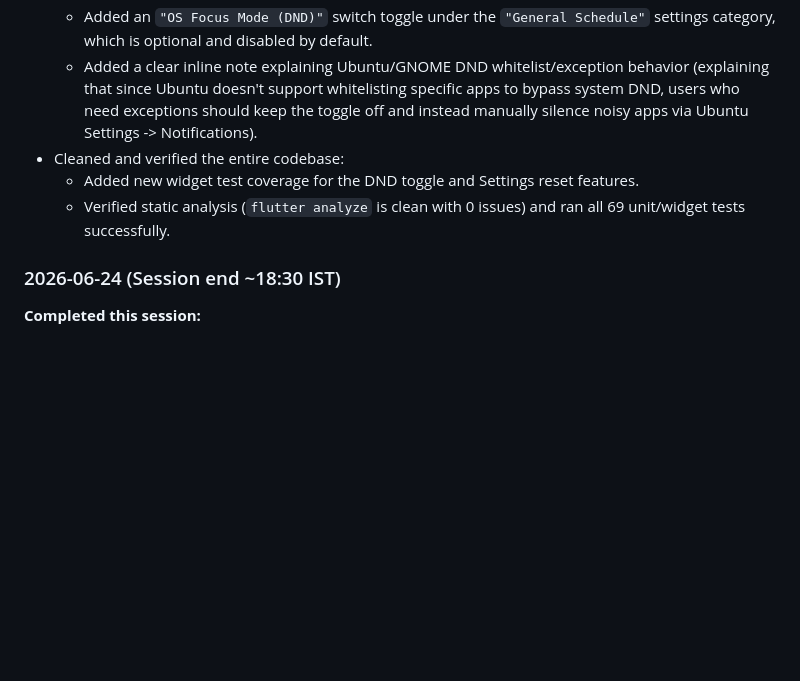
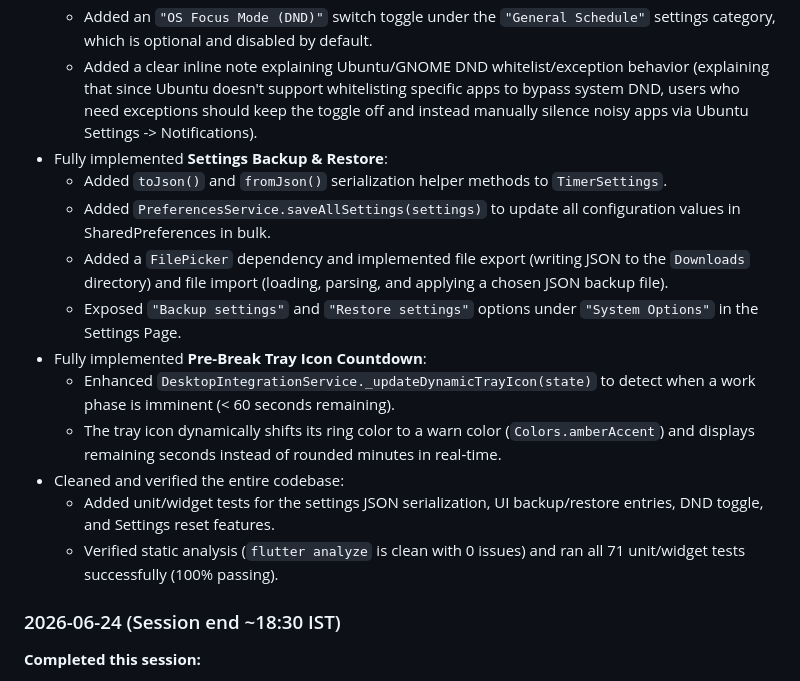
Before and after one commit to JatinK3/eye-care-timer, a Markdown page: WORKLOG.md, the part around one of its changes. Rendered like a GitHub page; blank space fills up the shorter version.

Commit message:
docs: check off completed backup/restore and countdown items in roadmap

```diff
--- a/WORKLOG.md
+++ b/WORKLOG.md
@@ -201,9 +201,17 @@ This file tracks the improvement plan for BlinkKind: Eye Break Timer. Update sta
   - `TimerHomePageState` tracks the active phase and automatically enables DND during active work phases, disabling DND when paused, stopped, or on break.
   - Added an `"OS Focus Mode (DND)"` switch toggle under the `"General Schedule"` settings category, which is optional and disabled by default.
   - Added a clear inline note explaining Ubuntu/GNOME DND whitelist/exception behavior (explaining that since Ubuntu doesn't support whitelisting specific apps to bypass system DND, users who need exceptions should keep the toggle off and instead manually silence noisy apps via Ubuntu Settings -> Notifications).
+- Fully implemented **Settings Backup & Restore**:
+  - Added `toJson()` and `fromJson()` serialization helper methods to `TimerSettings`.
+  - Added `PreferencesService.saveAllSettings(settings)` to update all configuration values in SharedPreferences in bulk.
+  - Added a `FilePicker` dependency and implemented file export (writing JSON to the `Downloads` directory) and file import (loading, parsing, and applying a chosen JSON backup file).
+  - Exposed `"Backup settings"` and `"Restore settings"` options under `"System Options"` in the Settings Page.
+- Fully implemented **Pre-Break Tray Icon Countdown**:
+  - Enhanced `DesktopIntegrationService._updateDynamicTrayIcon(state)` to detect when a work phase is imminent (< 60 seconds remaining).
+  - The tray icon dynamically shifts its ring color to a warn color (`Colors.amberAccent`) and displays remaining seconds instead of rounded minutes in real-time.
 - Cleaned and verified the entire codebase:
-  - Added new widget test coverage for the DND toggle and Settings reset features.
-  - Verified static analysis (`flutter analyze` is clean with 0 issues) and ran all 69 unit/widget tests successfully.
+  - Added unit/widget tests for the settings JSON serialization, UI backup/restore entries, DND toggle, and Settings reset features.
+  - Verified static analysis (`flutter analyze` is clean with 0 issues) and ran all 71 unit/widget tests successfully (100% passing).
 
 ### 2026-06-24 (Session end ~18:30 IST)
 
```
Also changed, not shown: other parts of WORKLOG.md (+3 -3 lines).
